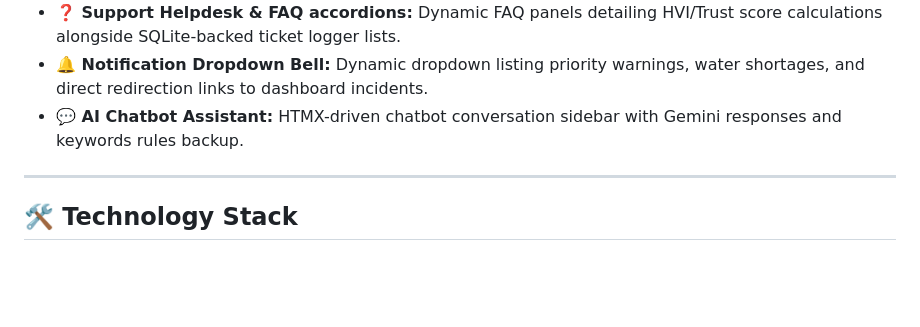
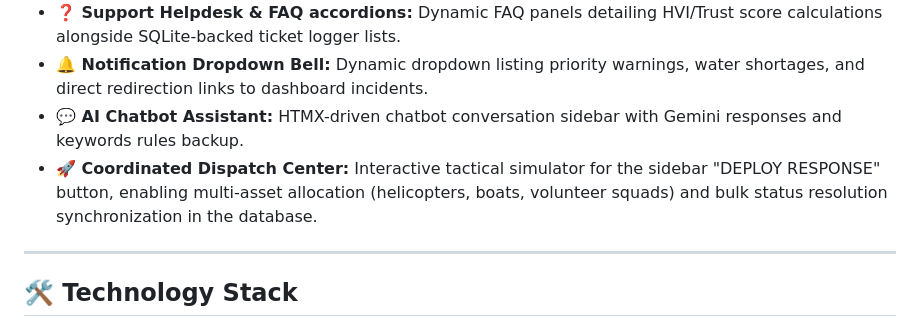
Before and after one commit to sam399/ACDIP, a Markdown page: README.md, the part around the change. Drawn GitHub-style; blank space fills up the shorter version.

Commit message:
Update README.md with Coordinated Dispatch Center capability

```diff
--- a/README.md
+++ b/README.md
@@ -34,6 +34,7 @@ The platform dynamically alters its layout, navigation tabs, and system settings
 *   **❓ Support Helpdesk & FAQ accordions:** Dynamic FAQ panels detailing HVI/Trust score calculations alongside SQLite-backed ticket logger lists.
 *   **🔔 Notification Dropdown Bell:** Dynamic dropdown listing priority warnings, water shortages, and direct redirection links to dashboard incidents.
 *   **💬 AI Chatbot Assistant:** HTMX-driven chatbot conversation sidebar with Gemini responses and keywords rules backup.
+*   **🚀 Coordinated Dispatch Center:** Interactive tactical simulator for the sidebar "DEPLOY RESPONSE" button, enabling multi-asset allocation (helicopters, boats, volunteer squads) and bulk status resolution synchronization in the database.
 
 ---
 
```
